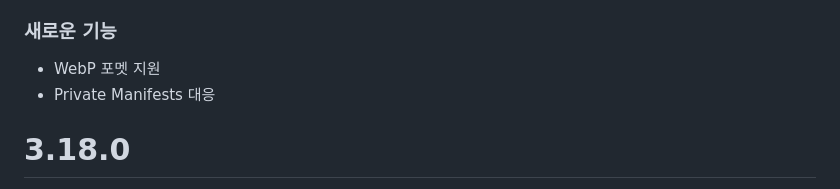
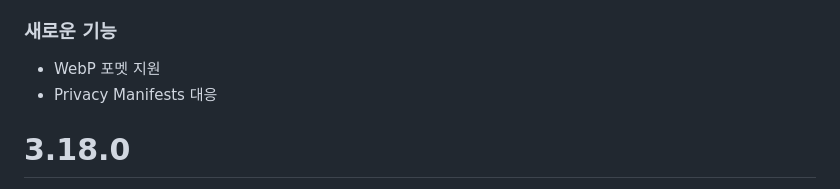
Before and after one commit to navermaps/ios-map-sdk, a Markdown page: CHANGELOG.md, the part around the change. GitHub-like rendering.

Commit message:
Update CHANGELOG.md
Private -> Privacy로 변경

```diff
--- a/CHANGELOG.md
+++ b/CHANGELOG.md
@@ -5,7 +5,7 @@ Release Date: 2024-04-23
 ### 새로운 기능
 
 - WebP 포멧 지원
-- Private Manifests 대응
+- Privacy Manifests 대응
 
 # 3.18.0
 
```
